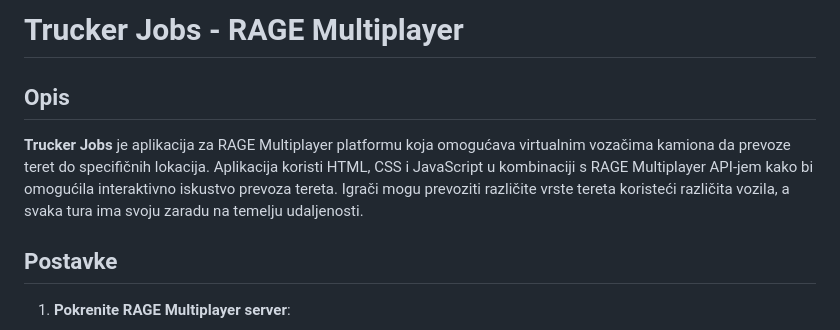
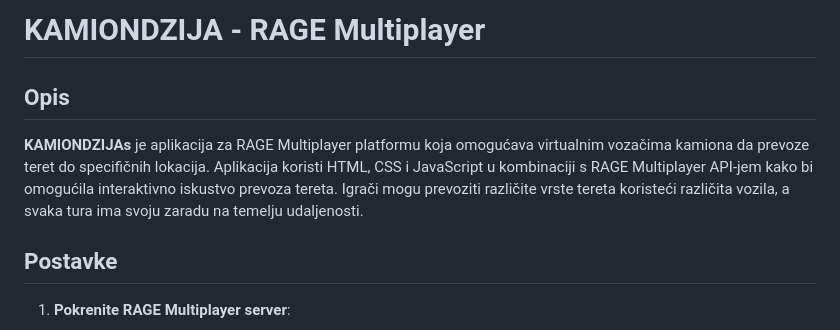
Before and after one commit to sexeniiosi/truckerjob-ragemp, a Markdown page: README.md, the part around the change. Drawn GitHub-style.

```diff
--- a/README.md
+++ b/README.md
@@ -1,8 +1,8 @@
-# Trucker Jobs - RAGE Multiplayer
+# KAMIONDZIJA - RAGE Multiplayer
 
 ## Opis
 
-**Trucker Jobs** je aplikacija za RAGE Multiplayer platformu koja omogućava virtualnim vozačima kamiona da prevoze teret do specifičnih lokacija. Aplikacija koristi HTML, CSS i JavaScript u kombinaciji s RAGE Multiplayer API-jem kako bi omogućila interaktivno iskustvo prevoza tereta. Igrači mogu prevoziti različite vrste tereta koristeći različita vozila, a svaka tura ima svoju zaradu na temelju udaljenosti.
+**KAMIONDZIJAs** je aplikacija za RAGE Multiplayer platformu koja omogućava virtualnim vozačima kamiona da prevoze teret do specifičnih lokacija. Aplikacija koristi HTML, CSS i JavaScript u kombinaciji s RAGE Multiplayer API-jem kako bi omogućila interaktivno iskustvo prevoza tereta. Igrači mogu prevoziti različite vrste tereta koristeći različita vozila, a svaka tura ima svoju zaradu na temelju udaljenosti.
 
 ## Postavke
 
```
